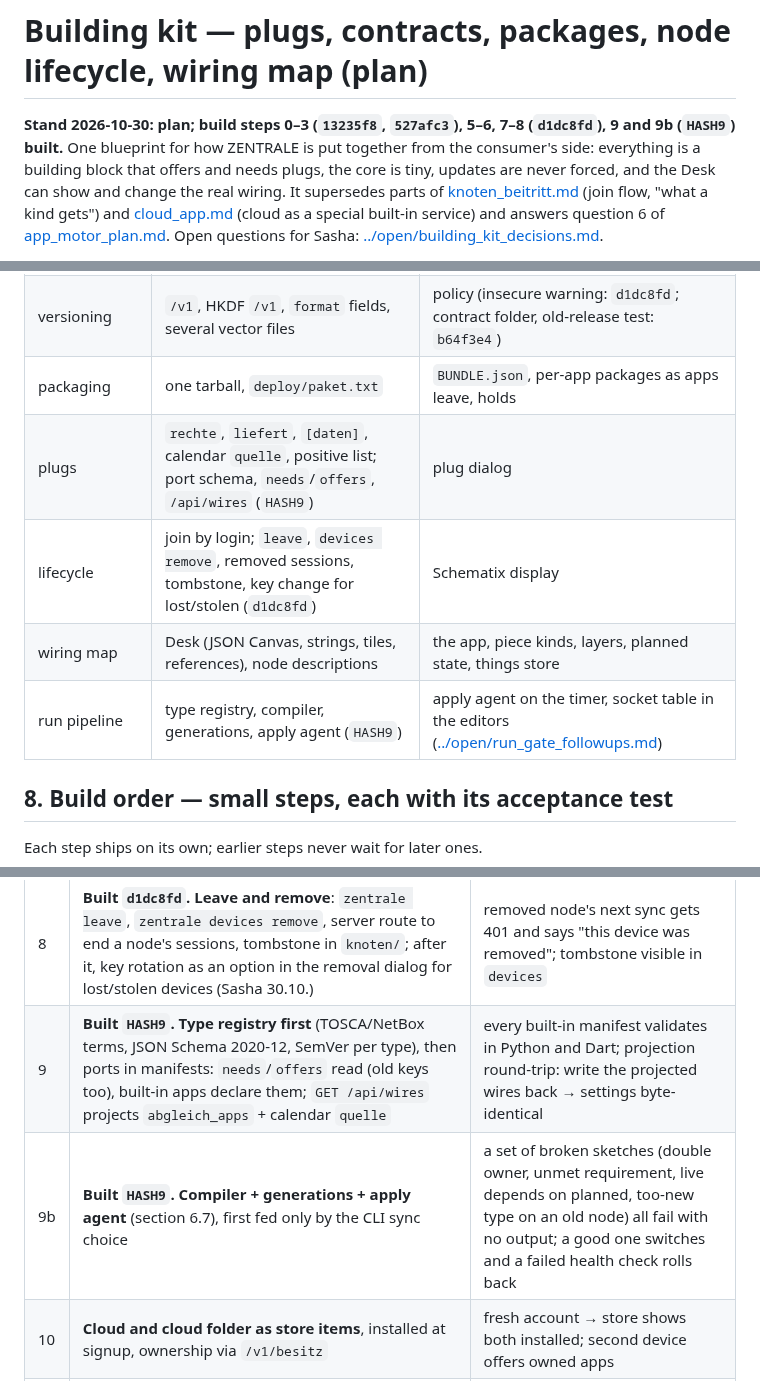
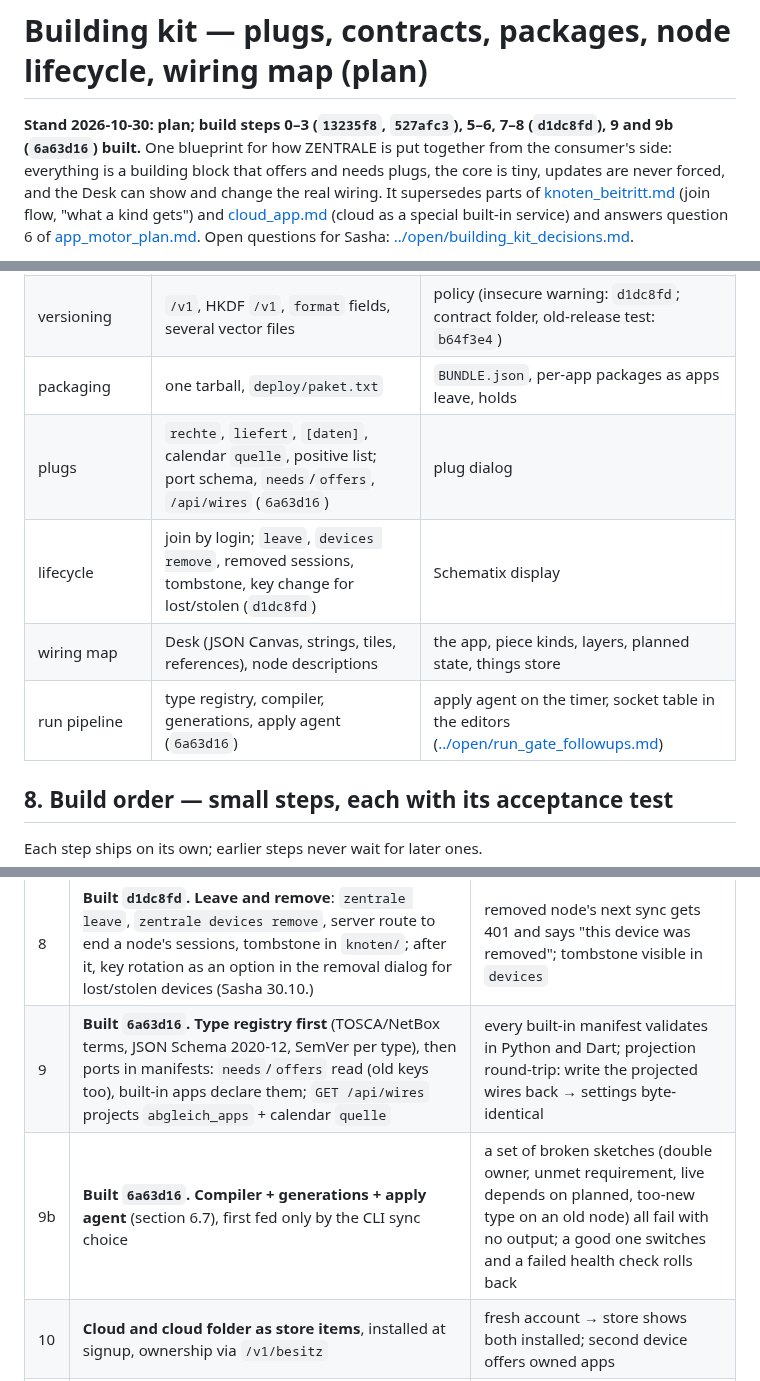
Before and after one commit to Eightdevvis/ZENTRALE, a Markdown page: memory/hub/building_kit_plan.md, 3 parts joined by grey strips. GitHub-like rendering.

Commit message:
Docs: building kit steps 9 and 9b built
Co-Authored-By: Claude Opus 5.5 <noreply@anthropic.com>

```diff
--- a/memory/hub/building_kit_plan.md
+++ b/memory/hub/building_kit_plan.md
@@ -1,6 +1,6 @@
 # Building kit — plugs, contracts, packages, node lifecycle, wiring map (plan)
 
-**Stand 2026-10-30: plan; build steps 0–3 (`13235f8`, `527afc3`), 5–6, 7–8 (`d1dc8fd`), 9 and 9b (`HASH9`) built.** One blueprint for
+**Stand 2026-10-30: plan; build steps 0–3 (`13235f8`, `527afc3`), 5–6, 7–8 (`d1dc8fd`), 9 and 9b (`6a63d16`) built.** One blueprint for
 how ZENTRALE is put together from the consumer's side: everything is a
 building block that offers and needs plugs, the core is tiny, updates are
 never forced, and the Desk can show and change the real wiring. It
@@ -550,10 +550,10 @@ compiler with its graph checks, the socket table for the editors, and the apply
 | update | `zentrale update` (beside, switch, roll-back by hand), `--automatic`, setting, self-test, hint (`527afc3`) | Ed25519 signature; hint inside the TUI |
 | versioning | `/v1`, HKDF `/v1`, `format` fields, several vector files | policy (insecure warning: `d1dc8fd`; contract folder, old-release test: `b64f3e4`) |
 | packaging | one tarball, `deploy/paket.txt` | `BUNDLE.json`, per-app packages as apps leave, holds |
-| plugs | `rechte`, `liefert`, `[daten]`, calendar `quelle`, positive list; port schema, `needs`/`offers`, `/api/wires` (`HASH9`) | plug dialog |
+| plugs | `rechte`, `liefert`, `[daten]`, calendar `quelle`, positive list; port schema, `needs`/`offers`, `/api/wires` (`6a63d16`) | plug dialog |
 | lifecycle | join by login; `leave`, `devices remove`, removed sessions, tombstone, key change for lost/stolen (`d1dc8fd`) | Schematix display |
 | wiring map | Desk (JSON Canvas, strings, tiles, references), node descriptions | the app, piece kinds, layers, planned state, things store |
-| run pipeline | type registry, compiler, generations, apply agent (`HASH9`) | apply agent on the timer, socket table in the editors ([../open/run_gate_followups.md](../open/run_gate_followups.md)) |
+| run pipeline | type registry, compiler, generations, apply agent (`6a63d16`) | apply agent on the timer, socket table in the editors ([../open/run_gate_followups.md](../open/run_gate_followups.md)) |
 
 ## 8. Build order — small steps, each with its acceptance test
 
@@ -570,8 +570,8 @@ Each step ships on its own; earlier steps never wait for later ones.
 | 6 | **Built `b64f3e4`.** **Contract folder + old-release test**: `contracts/<name>/<major>/`, archive of every released tarball, `tests/test_alte_fassung.py` | HEAD and release N−1 converge on two fake devices; publishing script refuses when red |
 | 7 | **Built `d1dc8fd`.** **Insecure-node warning** (`Deprecation` header, never `Sunset`) and its display in client and Schematix | server test marks a release insecure → `status` warns, sync keeps working |
 | 8 | **Built `d1dc8fd`.** **Leave and remove**: `zentrale leave`, `zentrale devices remove`, server route to end a node's sessions, tombstone in `knoten/`; after it, key rotation as an option in the removal dialog for lost/stolen devices (Sasha 30.10.) | removed node's next sync gets 401 and says "this device was removed"; tombstone visible in `devices` |
-| 9 | **Built `HASH9`.** **Type registry first** (TOSCA/NetBox terms, JSON Schema 2020-12, SemVer per type), then ports in manifests: `needs`/`offers` read (old keys too), built-in apps declare them; `GET /api/wires` projects `abgleich_apps` + calendar `quelle` | every built-in manifest validates in Python and Dart; projection round-trip: write the projected wires back → settings byte-identical |
-| 9b | **Built `HASH9`.** **Compiler + generations + apply agent** (section 6.7), first fed only by the CLI sync choice | a set of broken sketches (double owner, unmet requirement, live depends on planned, too-new type on an old node) all fail with no output; a good one switches and a failed health check rolls back |
+| 9 | **Built `6a63d16`.** **Type registry first** (TOSCA/NetBox terms, JSON Schema 2020-12, SemVer per type), then ports in manifests: `needs`/`offers` read (old keys too), built-in apps declare them; `GET /api/wires` projects `abgleich_apps` + calendar `quelle` | every built-in manifest validates in Python and Dart; projection round-trip: write the projected wires back → settings byte-identical |
+| 9b | **Built `6a63d16`.** **Compiler + generations + apply agent** (section 6.7), first fed only by the CLI sync choice | a set of broken sketches (double owner, unmet requirement, live depends on planned, too-new type on an old node) all fail with no output; a good one switches and a failed health check rolls back |
 | 10 | **Cloud and cloud folder as store items**, installed at signup, ownership via `/v1/besitz` | fresh account → store shows both installed; second device offers owned apps |
 | 11 | **Plug dialog** at install (= rights dialog) | installing an app with `needs = ["model"]` lists providers; refusing leaves the app installed but that port `off` |
 | 12 | **Bundle file** in the package; store shows per-app hold for extracted apps | built package contains `BUNDLE.json` matching `deploy/RELEASE`; held app is skipped by the automatic update |
```
Also changed, not shown: other parts of memory/hub/building_kit_plan.md (+2 -2 lines), memory/hub/port_types.md (+1 -1 lines).
